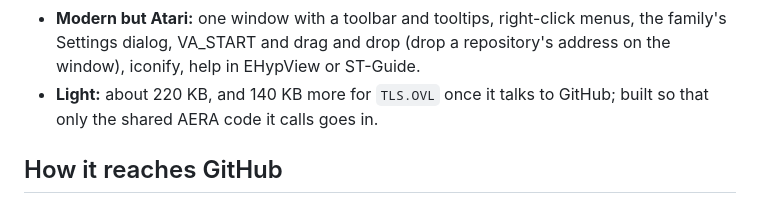
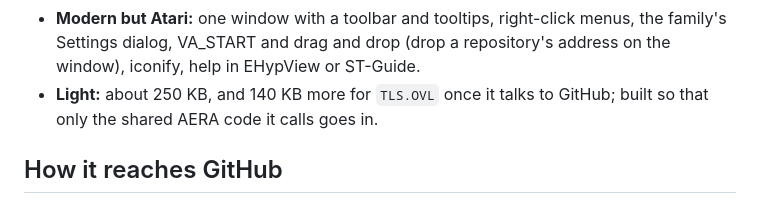
Before and after one commit to whomper/EUpdate, a Markdown page: docs/DEVELOPING.md, the part around the change. GitHub-like rendering.

```diff
--- a/docs/DEVELOPING.md
+++ b/docs/DEVELOPING.md
@@ -25,7 +25,7 @@ and what each test checks. How to use it is in the user guide, [GUIDE.md](GUIDE.
 - **Modern but Atari:** one window with a toolbar and tooltips, right-click menus, the family's
   Settings dialog, VA_START and drag and drop (drop a repository's address on the window),
   iconify, help in EHypView or ST-Guide.
-- **Light:** about 220 KB, and 140 KB more for `TLS.OVL` once it talks to GitHub; built so that
+- **Light:** about 250 KB, and 140 KB more for `TLS.OVL` once it talks to GitHub; built so that
   only the shared AERA code it calls goes in.
 
 ## How it reaches GitHub
```
Also changed, not shown: README.md (+1 -1 lines), docs/follow.png, docs/screenshot.png, 1 other file.
